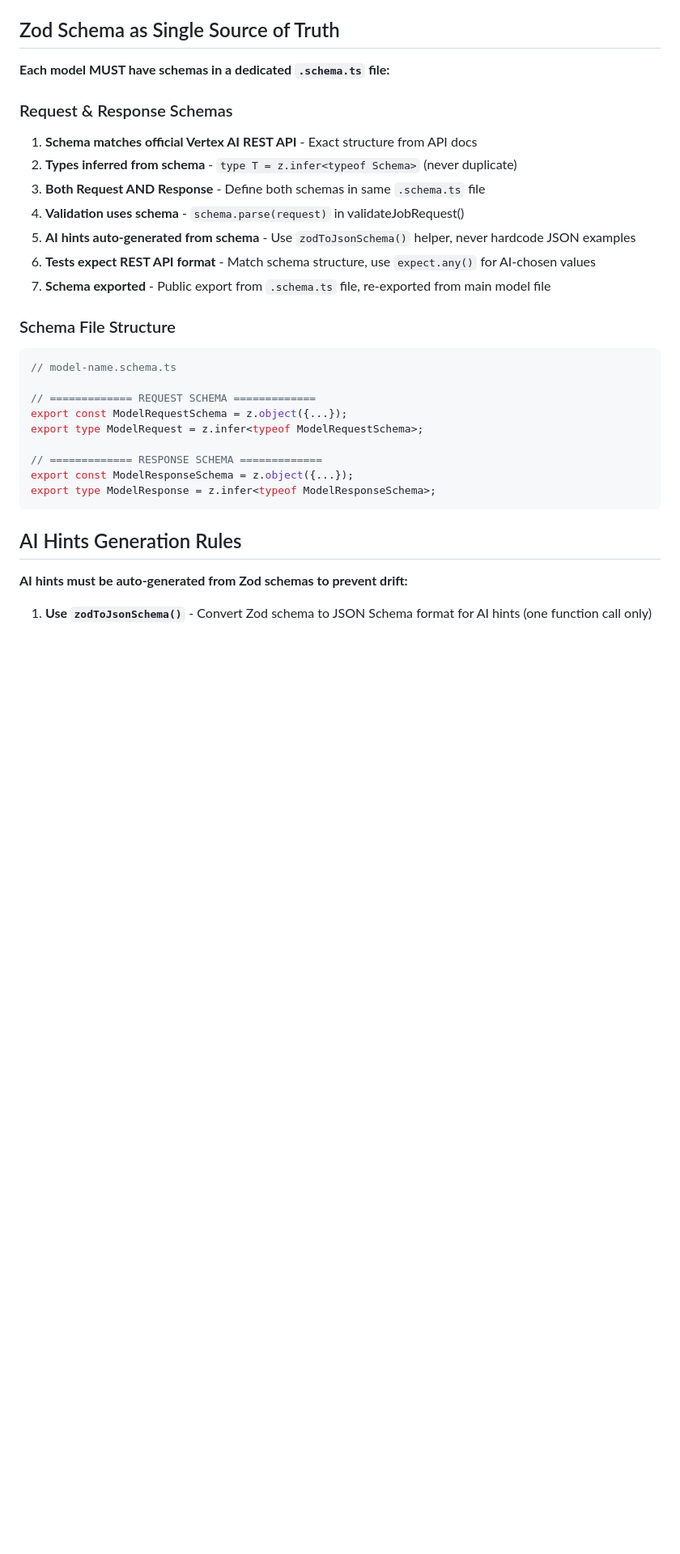
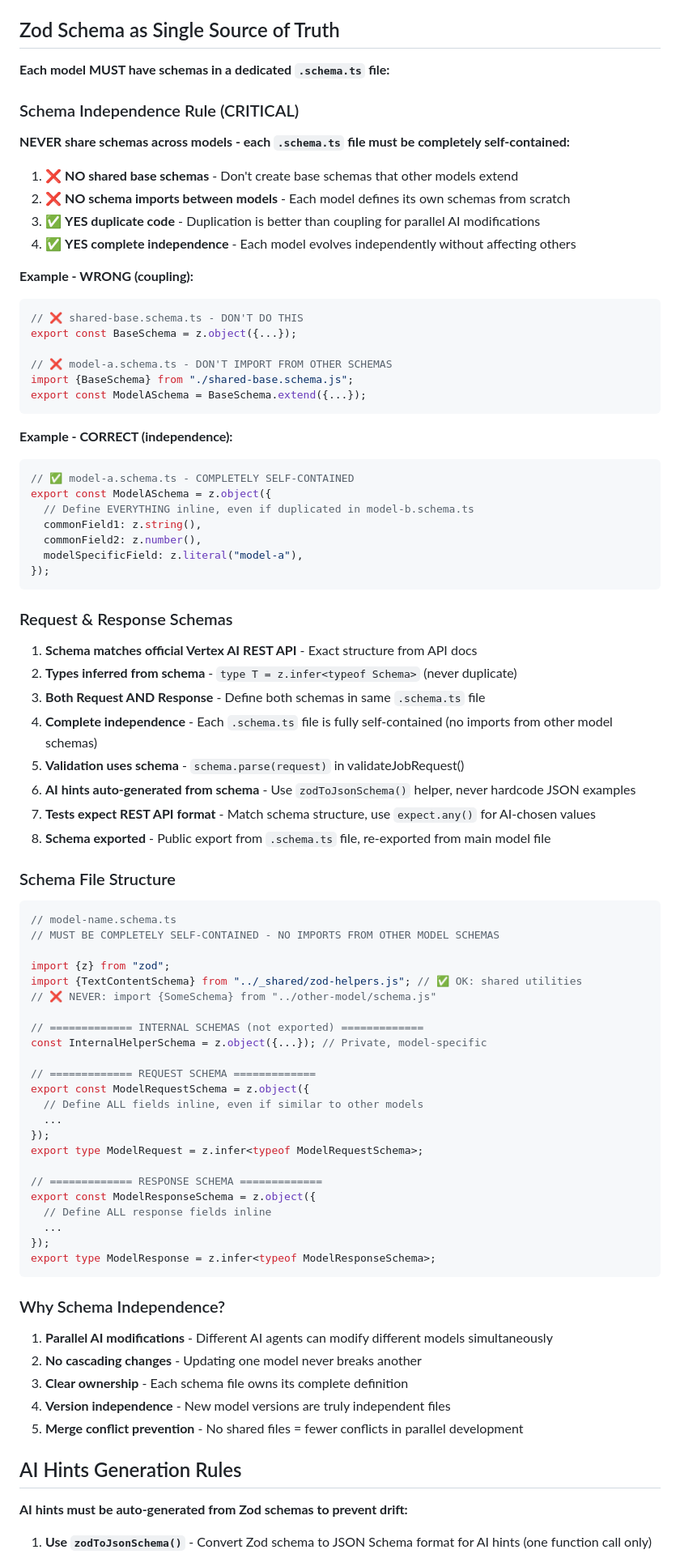
Before and after one commit to ShipFail/fire-gen, a Markdown page: AGENTS.md, the part around the change. Shown at 81% size. Drawn GitHub-style; blank space fills up the shorter version.

Commit message:
docs: add Schema Independence Rule to AGENTS.md
Add comprehensive Schema Independence Rule section with:
- CRITICAL rule: NEVER share schemas across models
- Clear DO/DON'T examples with ❌ and ✅ markers
- Expanded schema file structure template
- Why Schema Independence section (5 key benefits)
- Emphasis on 'Duplication over Coupling' principle

Key Rules Added:
1. NO shared base schemas between models
2. NO schema imports between model directories
3. YES duplicate code for independence
4. Each .schema.ts file completely self-contained
5. Only import from _shared utilities (zod-helpers)

Benefits:
- Enables parallel AI modifications without conflicts
- Prevents cascading changes across models
- Clear ownership per schema file
- Version independence for new model releases
- Reduces merge conflicts in team development

Location: Zod Schema as Single Source of Truth section
Updates existing schema rules with independence-first approach

````diff
--- a/AGENTS.md
+++ b/AGENTS.md
@@ -63,29 +63,82 @@
 
 **Each model MUST have schemas in a dedicated `.schema.ts` file:**
 
+### Schema Independence Rule (CRITICAL)
+
+**NEVER share schemas across models - each `.schema.ts` file must be completely self-contained:**
+
+1. ❌ **NO shared base schemas** - Don't create base schemas that other models extend
+2. ❌ **NO schema imports between models** - Each model defines its own schemas from scratch
+3. ✅ **YES duplicate code** - Duplication is better than coupling for parallel AI modifications
+4. ✅ **YES complete independence** - Each model evolves independently without affecting others
+
+**Example - WRONG (coupling):**
+```typescript
+// ❌ shared-base.schema.ts - DON'T DO THIS
+export const BaseSchema = z.object({...});
+
+// ❌ model-a.schema.ts - DON'T IMPORT FROM OTHER SCHEMAS
+import {BaseSchema} from "./shared-base.schema.js";
+export const ModelASchema = BaseSchema.extend({...});
+```
+
+**Example - CORRECT (independence):**
+```typescript
+// ✅ model-a.schema.ts - COMPLETELY SELF-CONTAINED
+export const ModelASchema = z.object({
+  // Define EVERYTHING inline, even if duplicated in model-b.schema.ts
+  commonField1: z.string(),
+  commonField2: z.number(),
+  modelSpecificField: z.literal("model-a"),
+});
+```
+
 ### Request & Response Schemas
 
 1. **Schema matches official Vertex AI REST API** - Exact structure from API docs
 2. **Types inferred from schema** - `type T = z.infer<typeof Schema>` (never duplicate)
 3. **Both Request AND Response** - Define both schemas in same `.schema.ts` file
-4. **Validation uses schema** - `schema.parse(request)` in validateJobRequest()
-5. **AI hints auto-generated from schema** - Use `zodToJsonSchema()` helper, never hardcode JSON examples
-6. **Tests expect REST API format** - Match schema structure, use `expect.any()` for AI-chosen values
-7. **Schema exported** - Public export from `.schema.ts` file, re-exported from main model file
+4. **Complete independence** - Each `.schema.ts` file is fully self-contained (no imports from other model schemas)
+5. **Validation uses schema** - `schema.parse(request)` in validateJobRequest()
+6. **AI hints auto-generated from schema** - Use `zodToJsonSchema()` helper, never hardcode JSON examples
+7. **Tests expect REST API format** - Match schema structure, use `expect.any()` for AI-chosen values
+8. **Schema exported** - Public export from `.schema.ts` file, re-exported from main model file
 
 ### Schema File Structure
 
 ```typescript
 // model-name.schema.ts
+// MUST BE COMPLETELY SELF-CONTAINED - NO IMPORTS FROM OTHER MODEL SCHEMAS
+
+import {z} from "zod";
+import {TextContentSchema} from "../_shared/zod-helpers.js"; // ✅ OK: shared utilities
+// ❌ NEVER: import {SomeSchema} from "../other-model/schema.js"
+
+// ============= INTERNAL SCHEMAS (not exported) =============
+const InternalHelperSchema = z.object({...}); // Private, model-specific
 
 // ============= REQUEST SCHEMA =============
-export const ModelRequestSchema = z.object({...});
+export const ModelRequestSchema = z.object({
+  // Define ALL fields inline, even if similar to other models
+  ...
+});
 export type ModelRequest = z.infer<typeof ModelRequestSchema>;
 
 // ============= RESPONSE SCHEMA =============
-export const ModelResponseSchema = z.object({...});
+export const ModelResponseSchema = z.object({
+  // Define ALL response fields inline
+  ...
+});
 export type ModelResponse = z.infer<typeof ModelResponseSchema>;
 ```
+
+### Why Schema Independence?
+
+1. **Parallel AI modifications** - Different AI agents can modify different models simultaneously
+2. **No cascading changes** - Updating one model never breaks another
+3. **Clear ownership** - Each schema file owns its complete definition
+4. **Version independence** - New model versions are truly independent files
+5. **Merge conflict prevention** - No shared files = fewer conflicts in parallel development
 
 ## AI Hints Generation Rules
 
````
